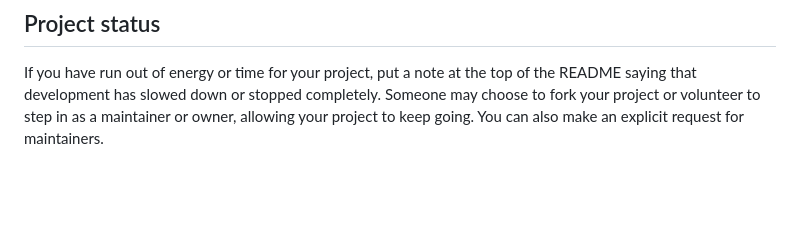
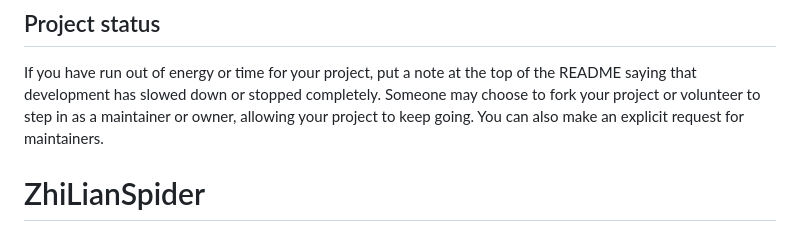
Before and after one commit to weishiair/ZhiLianSpider, a Markdown page: README.md, the part around the change. Drawn GitHub-style; blank space fills up the shorter version.

```diff
--- a/README.md
+++ b/README.md
@@ -90,3 +90,4 @@ For open source projects, say how it is licensed.
 
 ## Project status
 If you have run out of energy or time for your project, put a note at the top of the README saying that development has slowed down or stopped completely. Someone may choose to fork your project or volunteer to step in as a maintainer or owner, allowing your project to keep going. You can also make an explicit request for maintainers.
+# ZhiLianSpider
```
